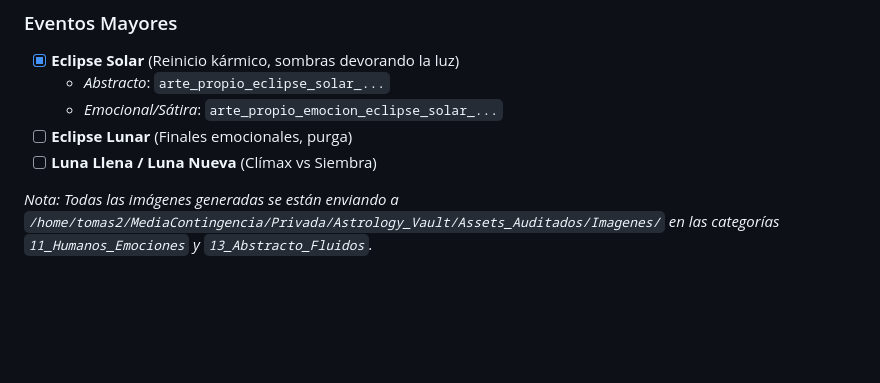
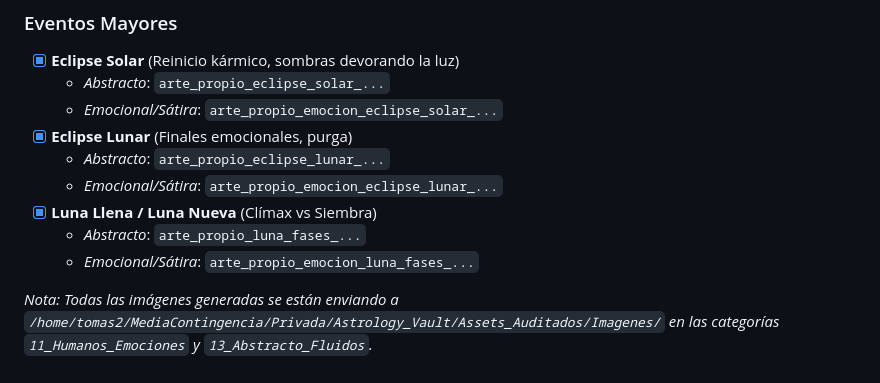
Before and after one commit to BestiaTantrica/hacker_lab, a Markdown page: astrology_factory/REGISTRO_ASPECTOS_IA.md, the part around the change. GitHub-like rendering; blank space fills up the shorter version.

Commit message:
chore: actualizar registro de aspectos generados por IA (Cron iteración 2)

```diff
--- a/astrology_factory/REGISTRO_ASPECTOS_IA.md
+++ b/astrology_factory/REGISTRO_ASPECTOS_IA.md
@@ -50,7 +50,11 @@
 - [x] **Eclipse Solar** (Reinicio kármico, sombras devorando la luz)
   - *Abstracto*: `arte_propio_eclipse_solar_...`
   - *Emocional/Sátira*: `arte_propio_emocion_eclipse_solar_...`
-- [ ] **Eclipse Lunar** (Finales emocionales, purga)
-- [ ] **Luna Llena / Luna Nueva** (Clímax vs Siembra)
+- [x] **Eclipse Lunar** (Finales emocionales, purga)
+  - *Abstracto*: `arte_propio_eclipse_lunar_...`
+  - *Emocional/Sátira*: `arte_propio_emocion_eclipse_lunar_...`
+- [x] **Luna Llena / Luna Nueva** (Clímax vs Siembra)
+  - *Abstracto*: `arte_propio_luna_fases_...`
+  - *Emocional/Sátira*: `arte_propio_emocion_luna_fases_...`
 
 *Nota: Todas las imágenes generadas se están enviando a `/home/tomas2/MediaContingencia/Privada/Astrology_Vault/Assets_Auditados/Imagenes/` en las categorías `11_Humanos_Emociones` y `13_Abstracto_Fluidos`.*
```
